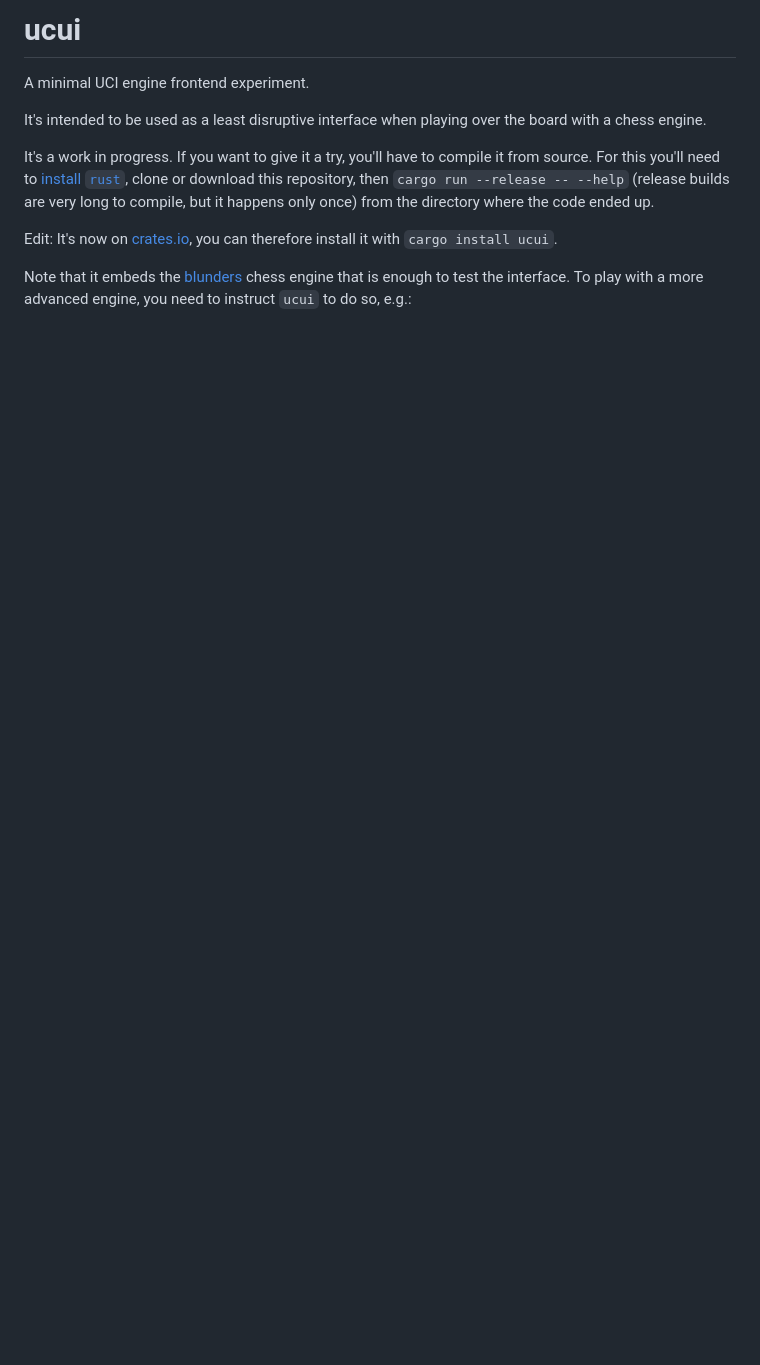
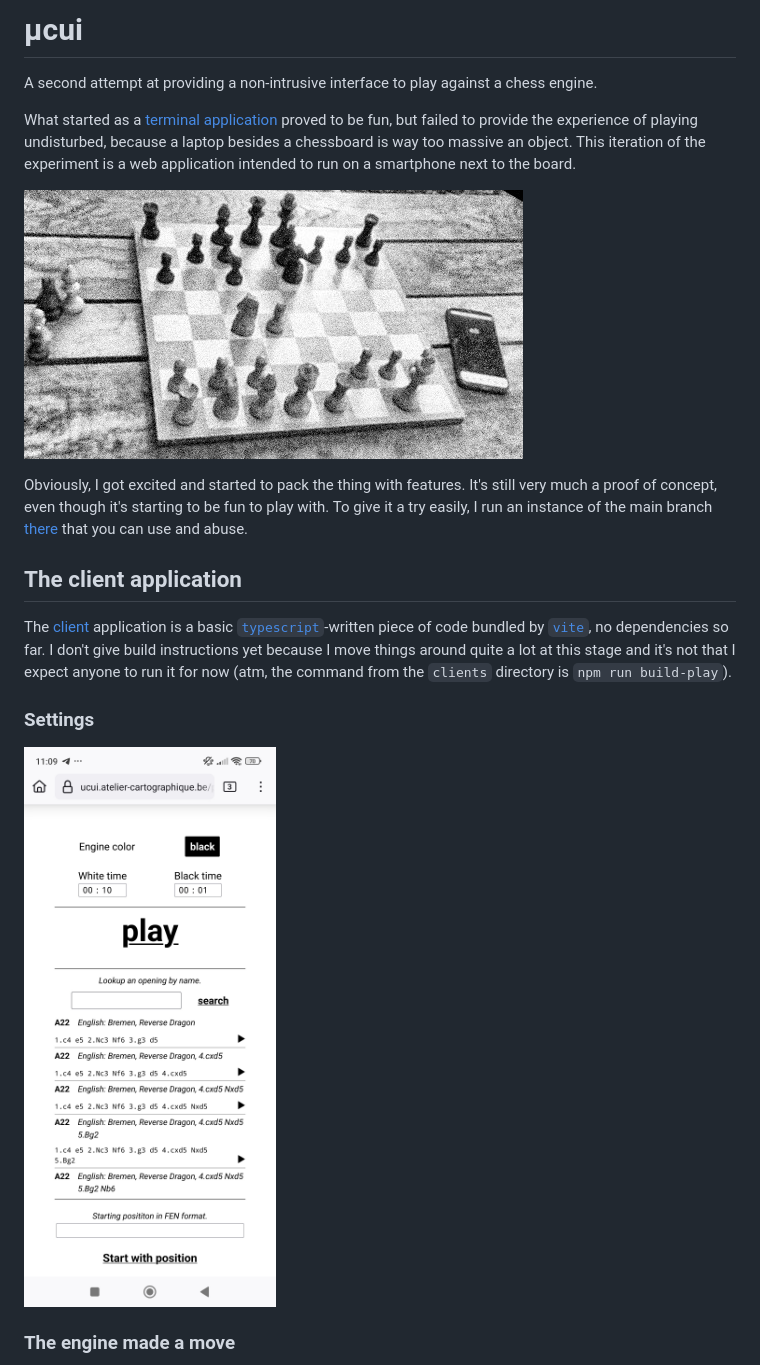
Before and after one commit to pierremarc/ucui, a Markdown page: README.md, the part around the change printed below. Drawn GitHub-style; pictures changed too: picture.jpg (added), screenshots/settings.jpg (added); blank space fills up the shorter version.

```diff
--- a/README.md
+++ b/README.md
@@ -1,11 +1,33 @@
-# ucui
+# µcui
 
-A minimal UCI engine frontend experiment.
+A second attempt at providing a non-intrusive interface to play
+against a chess engine.
 
-It's intended to be used as a least disruptive interface when playing over the board with a chess engine.
+What started as a [terminal application](./cli/README.md) proved to be fun, but failed to
+provide the experience of playing undisturbed, because a laptop besides
+a chessboard is way too massive an object.
+This iteration of the experiment is a web application intended to run
+on a smartphone next to the board.
 
-It's a work in progress. If you want to give it a try, you'll have to compile it from source. For this you'll need to [install `rust`](https://www.rust-lang.org/tools/install), clone or download this repository, then `cargo run --release -- --help` (release builds are very long to compile, but it happens only once) from the directory where the code ended up.
+![scene with a chess set and a smartphone running µcui](./picture.jpg)
 
-Edit: It's now on [crates.io](https://crates.io/crates/ucui), you can therefore install it with `cargo install ucui`.
+Obviously, I got excited and started to pack the thing with features.
+It's still very much a proof of concept, even though it's starting
+to be fun to play with. To give it a try easily, I run an instance
+of the main branch [there](https://ucui.atelier-cartographique.be)
+that you can use and abuse.
 
-Note that it embeds the [blunders](https://github.com/paulolemus/blunders/) chess engine that is enough to test the interface. To play with a more advanced engine, you need to instruct `ucui` to do so, e.g.:
+## The client application
+
+The [client](./clients/apps/play/) application is a basic [`typescript`](https://www.typescriptlang.org/)-written
+piece of code bundled by [`vite`](https://vite.dev/), no dependencies so far.
+I don't give build instructions yet because I move things around quite a lot
+at this stage and it's not that I expect anyone to run it for now (atm, the
+command from the `clients` directory is `npm run build-play`).
+
+### Settings
+
+[<img alt="settings" src="./screenshots/settings.jpg" width="360px" />](./screenshots/settings.jpg)
+
+### The engine made a move
+
```
Also changed, not shown: other parts of README.md (+39 -43 lines), cli/README.md (added, +81 -0 lines), screenshots/engine.jpg (added), screenshots/history.jpg (added), screenshots/input.jpg (added), screenshots/movelist.jpg (added).
